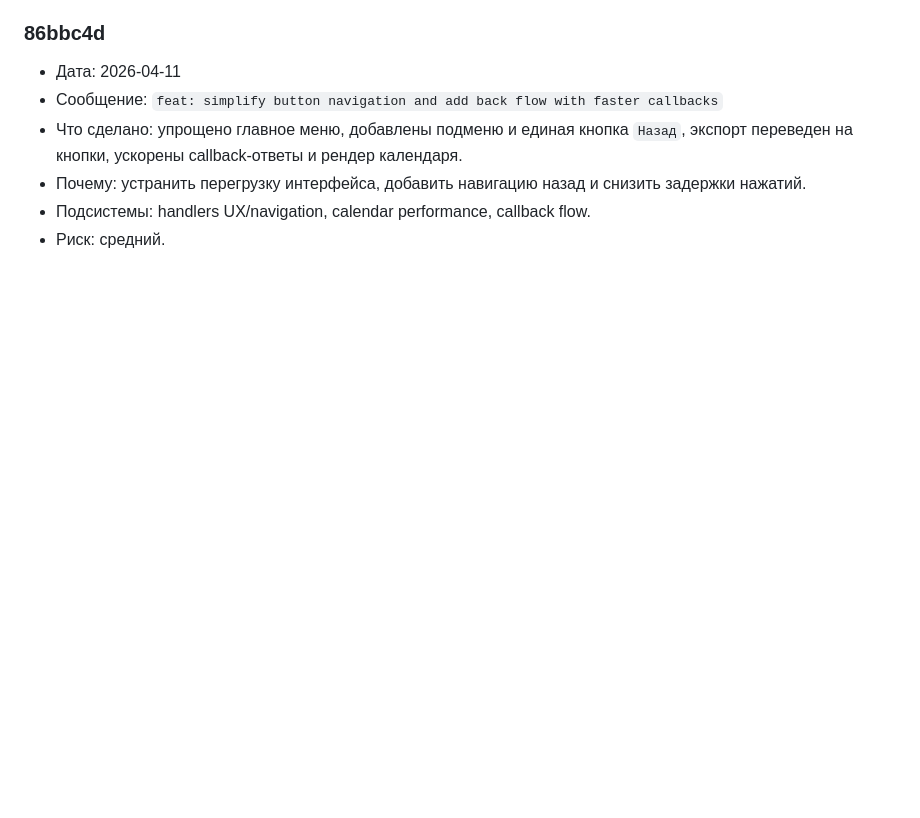
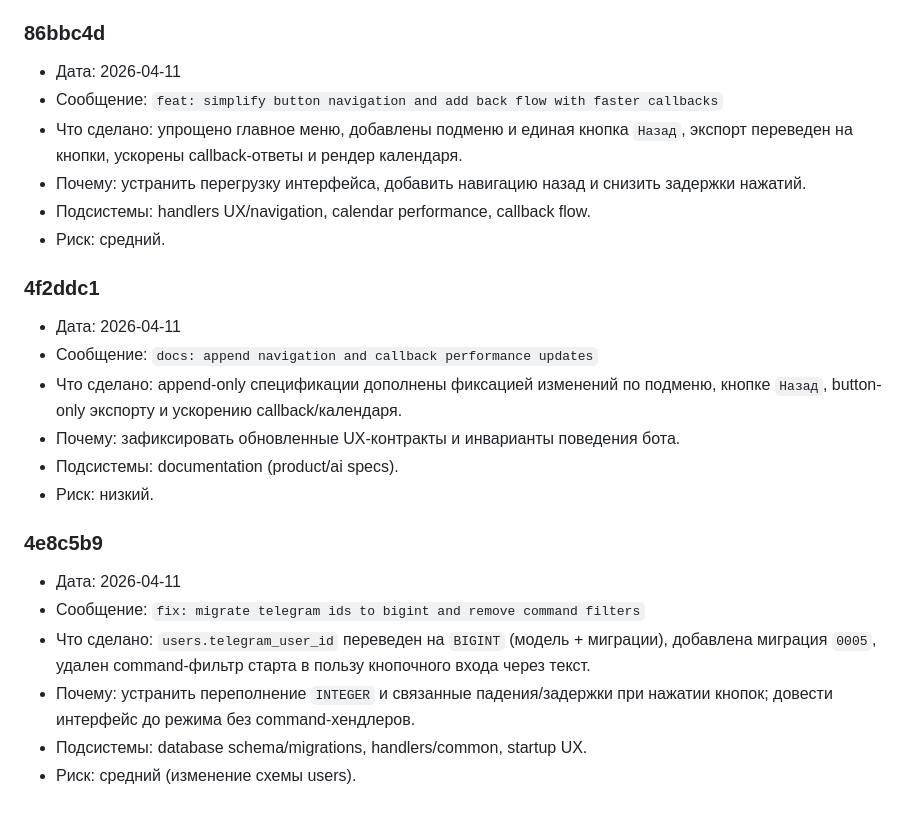
Before and after one commit to artkozk/develop-a-habit, a Markdown page: docs/COMMITS_LOG.md, the part around the change. Drawn GitHub-style; blank space fills up the shorter version.

Commit message:
docs: append bigint id and commandless menu behavior

```diff
--- a/docs/COMMITS_LOG.md
+++ b/docs/COMMITS_LOG.md
@@ -171,3 +171,19 @@
 - Почему: устранить перегрузку интерфейса, добавить навигацию назад и снизить задержки нажатий.
 - Подсистемы: handlers UX/navigation, calendar performance, callback flow.
 - Риск: средний.
+
+### 4f2ddc1
+- Дата: 2026-04-11
+- Сообщение: `docs: append navigation and callback performance updates`
+- Что сделано: append-only спецификации дополнены фиксацией изменений по подменю, кнопке `Назад`, button-only экспорту и ускорению callback/календаря.
+- Почему: зафиксировать обновленные UX-контракты и инварианты поведения бота.
+- Подсистемы: documentation (product/ai specs).
+- Риск: низкий.
+
+### 4e8c5b9
+- Дата: 2026-04-11
+- Сообщение: `fix: migrate telegram ids to bigint and remove command filters`
+- Что сделано: `users.telegram_user_id` переведен на `BIGINT` (модель + миграции), добавлена миграция `0005`, удален command-фильтр старта в пользу кнопочного входа через текст.
+- Почему: устранить переполнение `INTEGER` и связанные падения/задержки при нажатии кнопок; довести интерфейс до режима без command-хендлеров.
+- Подсистемы: database schema/migrations, handlers/common, startup UX.
+- Риск: средний (изменение схемы users).
```
Also changed, not shown: docs/AI_FUNCTIONAL_SPEC_APPEND_ONLY.md (+2 -0 lines), docs/PRODUCT_SPEC_APPEND_ONLY.md (+2 -0 lines).
